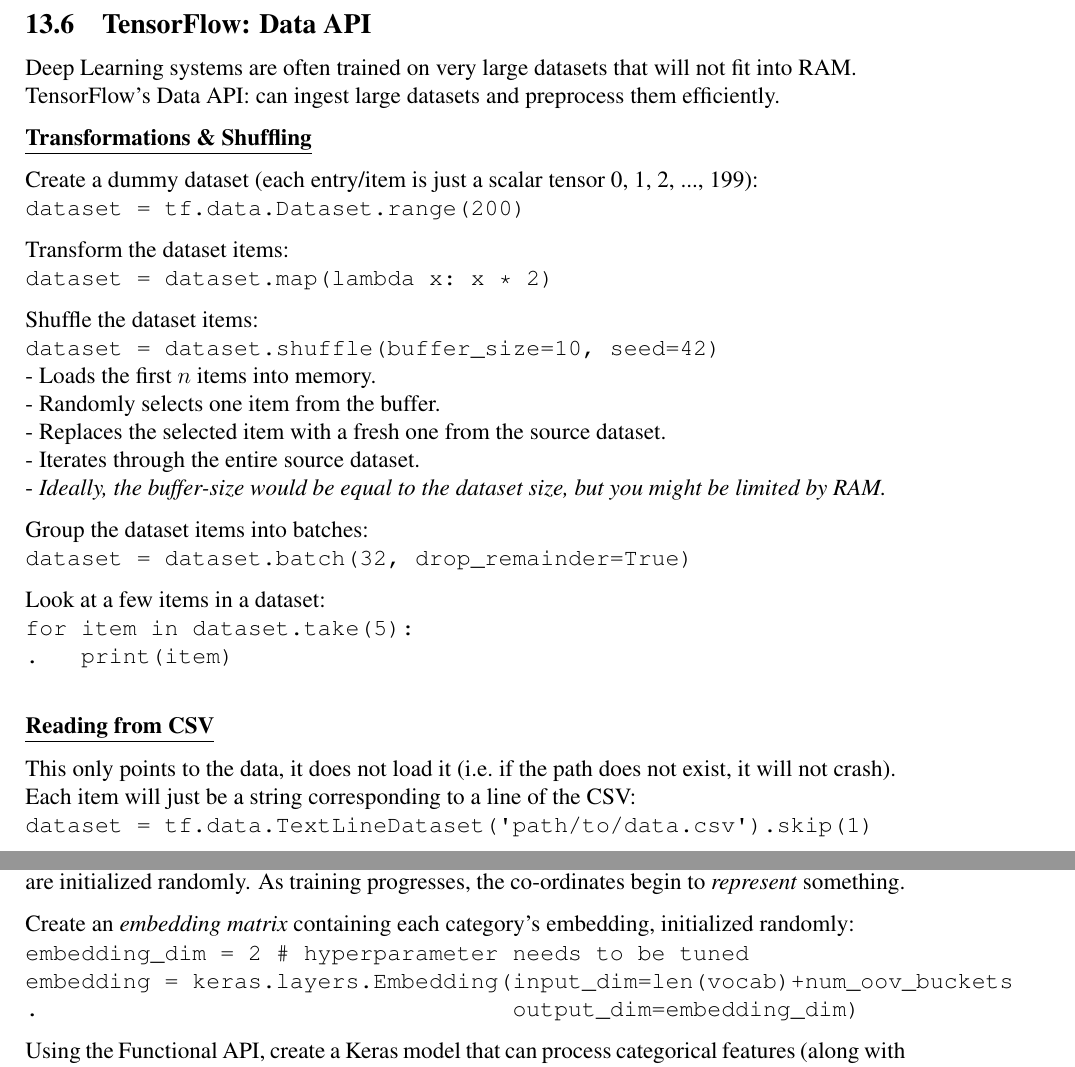
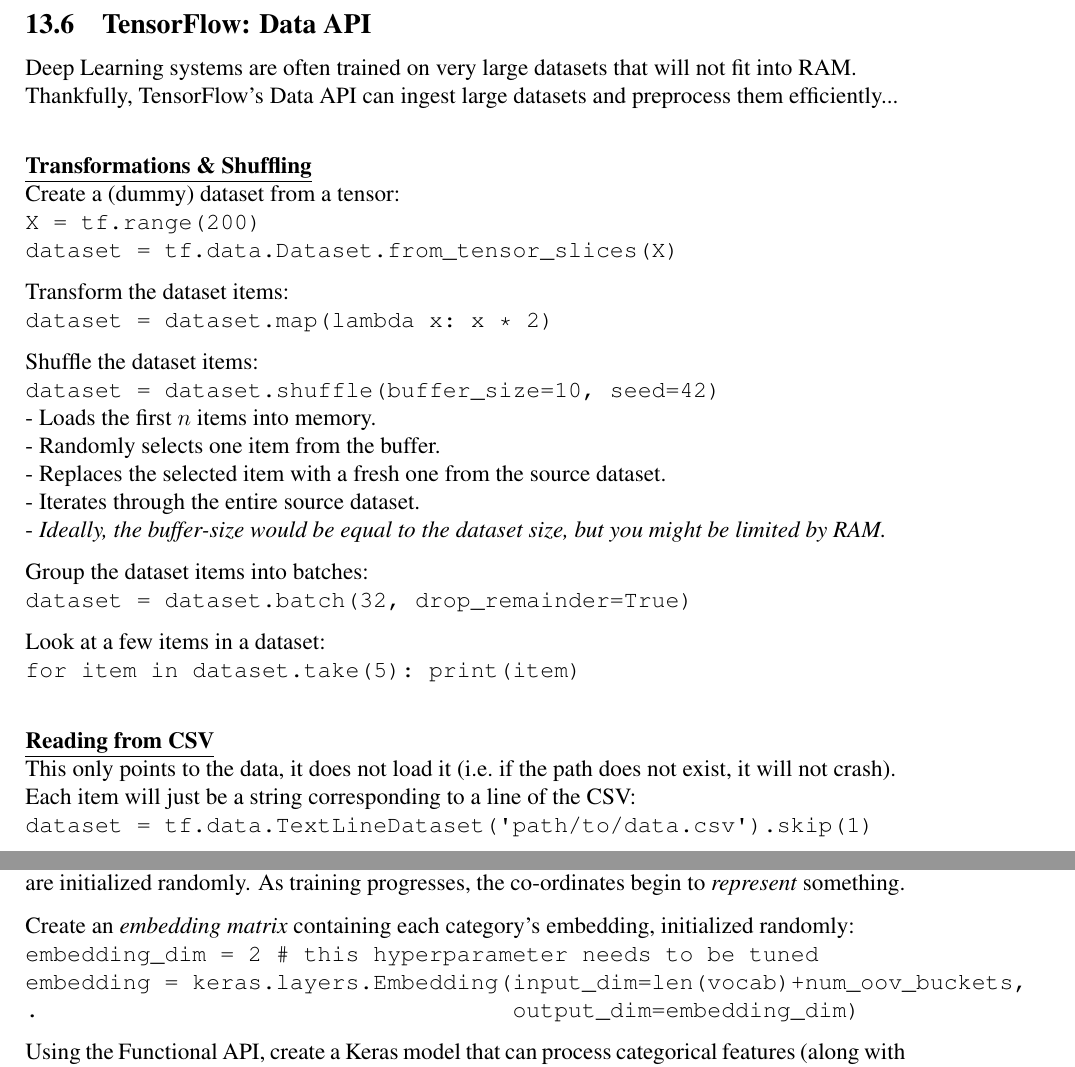
Before and after one commit to joseph-taylor/LjLabBook, a LaTeX document (tex/LjLabBook.tex, which reads tex/modules/geron_part2.tex): two parts of pages 56 and 57 of 75, joined at a grey line, cut so that both start at the same text. Compiled offline with pdfLaTeX.

Commit message:
tweaking data preprocessing section

```diff
--- a/tex/modules/geron_part2.tex
+++ b/tex/modules/geron_part2.tex
@@ -718,12 +718,12 @@ and then adds this output to the original input (an example of a ResidualBlock l
 \subsection{TensorFlow: Data API}
 
 Deep Learning systems are often trained on very large datasets that will not fit into RAM.\newline
-TensorFlow's Data API: can ingest large datasets and preprocess them efficiently.
+Thankfully, TensorFlow's Data API can ingest large datasets and preprocess them efficiently...\newline
 
-\textbf{\underline{Transformations \& Shuffling}}
-
-Create a dummy dataset (each entry/item is just a scalar tensor 0, 1, 2, ..., 199):\newline
-\texttt{dataset = tf.data.Dataset.range(200)}
+\textbf{\underline{Transformations \& Shuffling}}\newline
+Create a (dummy) dataset from a tensor:\newline
+\texttt{X = tf.range(200)}\newline
+\texttt{dataset = tf.data.Dataset.from\char`_tensor\char`_slices(X)}
 
 Transform the dataset items:\newline
 \texttt{dataset = dataset.map(lambda x:~x * 2)}
@@ -740,10 +740,9 @@ Group the dataset items into batches:\newline
 \texttt{dataset = dataset.batch(32, drop\char`_remainder=True)}
 
 Look at a few items in a dataset:\newline
-\texttt{for item in dataset.take(5):\newline.~~~print(item)}\newline
+\texttt{for item in dataset.take(5):~print(item)}\newline
 
-\textbf{\underline{Reading from CSV}}
-
+\textbf{\underline{Reading from CSV}}\newline
 This only points to the data, it does not load it (i.e.~if the path does not exist, it will not crash).\newline
 Each item will just be a string corresponding to a line of the CSV:\newline
 \texttt{dataset = tf.data.TextLineDataset(\textquotesingle path/to/data.csv\textquotesingle).skip(1)}
@@ -809,8 +805,8 @@ By default, embeddings are initialized randomly.
 As training progresses, the co-ordinates begin to \textit{represent} something.
 
 Create an \textit{embedding matrix} containing each category's embedding, initialized randomly:\newline
-\texttt{embedding\char`_dim = 2 \# hyperparameter needs to be tuned\newline
-embedding = keras.layers.Embedding(input\char`_dim=len(vocab)+num\char`_oov\char`_buckets\newline
+\texttt{embedding\char`_dim = 2 \# this hyperparameter needs to be tuned\newline
+embedding = keras.layers.Embedding(input\char`_dim=len(vocab)+num\char`_oov\char`_buckets,\newline
 .~~~~~~~~~~~~~~~~~~~~~~~~~~~~~~~~~~output\char`_dim=embedding\char`_dim)}
 
 Using the Functional API, create a Keras model that can process categorical features
```
Also changed, not shown: tex/modules/geron_part2.tex (13 more changed lines).
